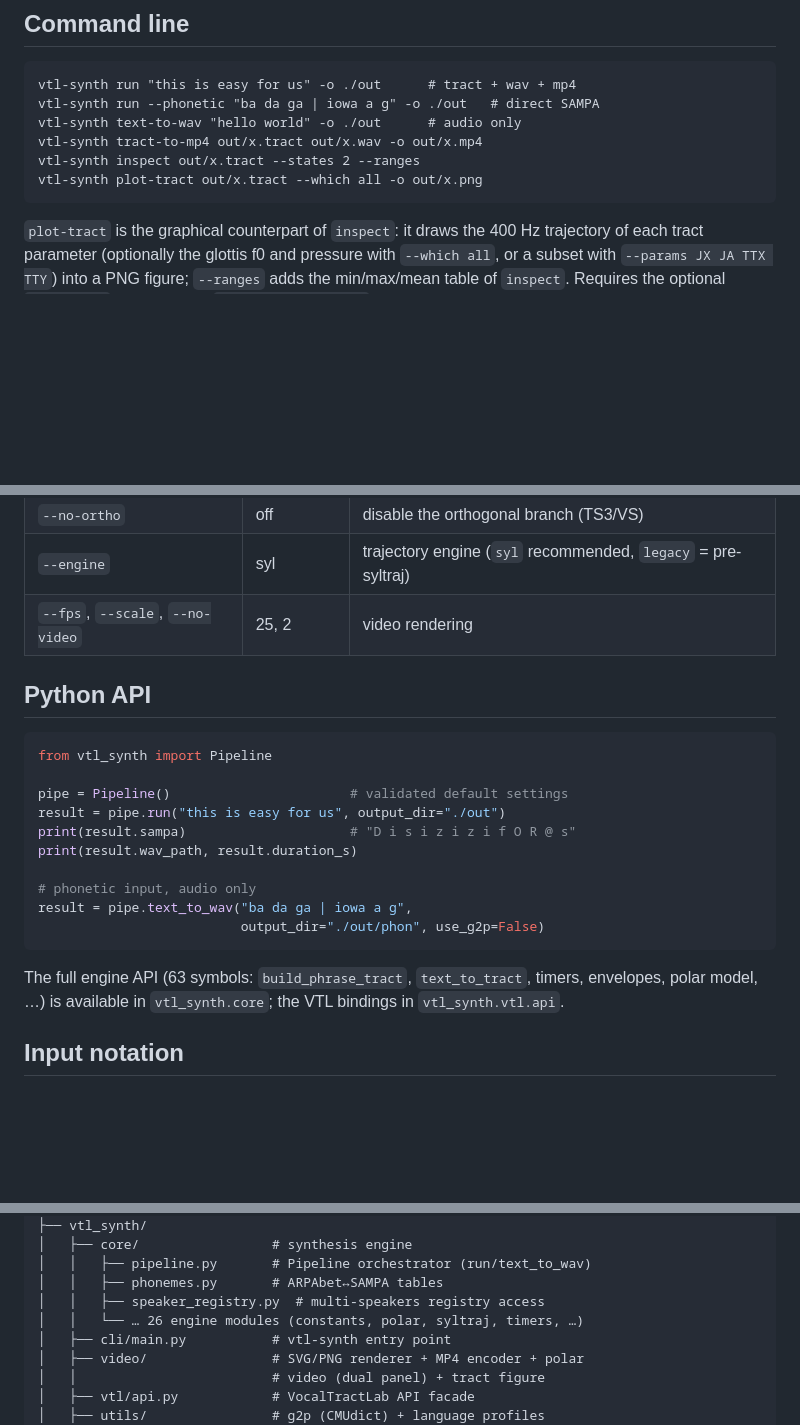
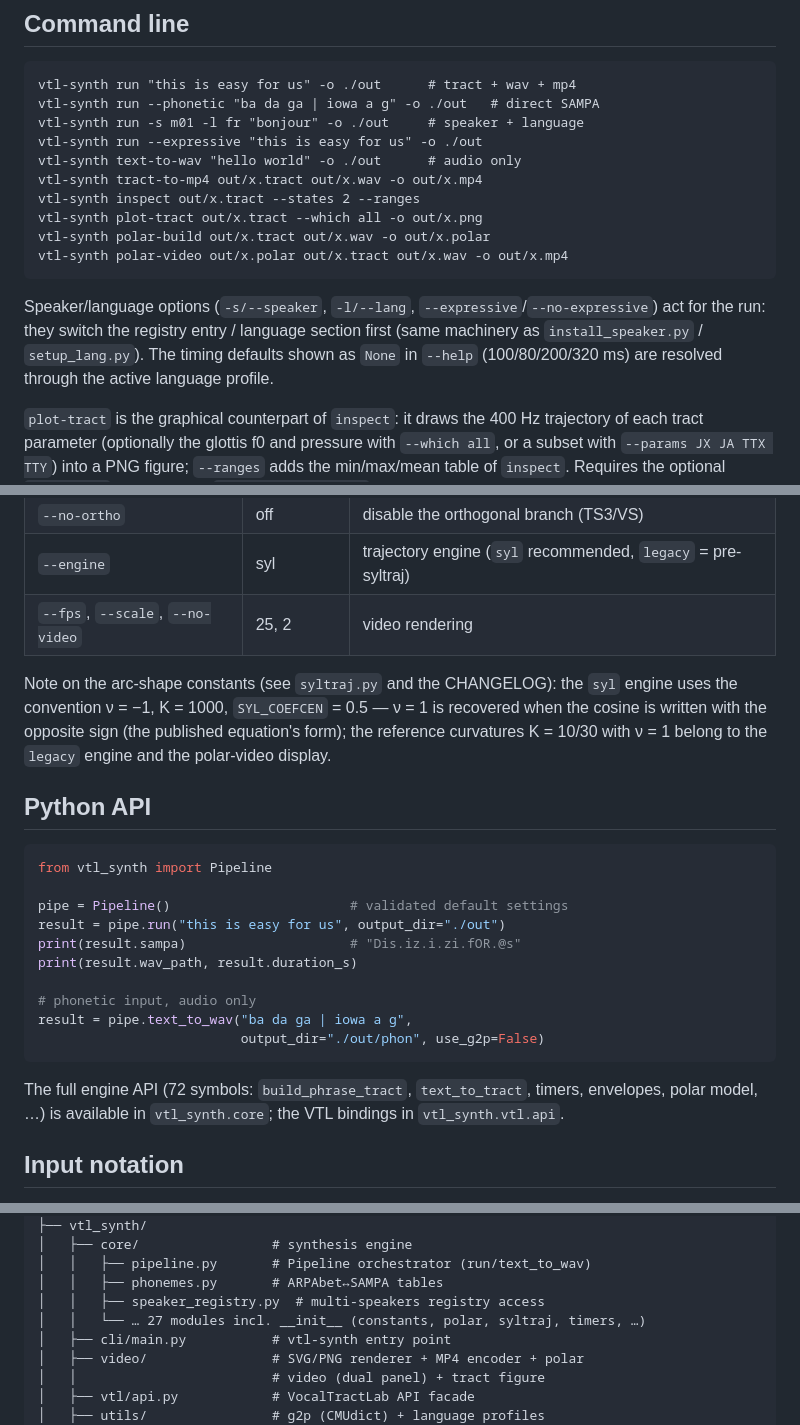
Before and after one commit to FBerthommier/covtl-pipeline, a Markdown page: README.md, 3 parts joined by grey strips. Rendered like a GitHub page; blank space fills up the shorter version.

Commit message:
docs: fix README/INSTALLATION (connected SAMPA, 72 symbols, CLI options -s/-l/--expressive/polar-*, 27 core modules, 112 tests, launch.bat snippet, syl constants note)

````diff
--- a/README.md
+++ b/README.md
@@ -157,11 +157,22 @@ measurements: `python scripts/f0_report.py <tract…>`. Guide:
 ```
 vtl-synth run "this is easy for us" -o ./out      # tract + wav + mp4
 vtl-synth run --phonetic "ba da ga | iowa a g" -o ./out   # direct SAMPA
+vtl-synth run -s m01 -l fr "bonjour" -o ./out     # speaker + language
+vtl-synth run --expressive "this is easy for us" -o ./out
 vtl-synth text-to-wav "hello world" -o ./out      # audio only
 vtl-synth tract-to-mp4 out/x.tract out/x.wav -o out/x.mp4
 vtl-synth inspect out/x.tract --states 2 --ranges
 vtl-synth plot-tract out/x.tract --which all -o out/x.png
+vtl-synth polar-build out/x.tract out/x.wav -o out/x.polar
+vtl-synth polar-video out/x.polar out/x.tract out/x.wav -o out/x.mp4
 ```
+
+Speaker/language options (`-s/--speaker`, `-l/--lang`,
+`--expressive`/`--no-expressive`) act for the run: they switch the
+registry entry / language section first (same machinery as
+`install_speaker.py` / `setup_lang.py`). The timing defaults shown as
+`None` in `--help` (100/80/200/320 ms) are resolved through the active
+language profile.
 
 `plot-tract` is the graphical counterpart of `inspect`: it draws the
 400 Hz trajectory of each tract parameter (optionally the glottis f0
@@ -183,6 +194,13 @@ Engine options (COVTL model parameters) on `run`/`text-to-wav`:
 | `--engine` | syl | trajectory engine (`syl` recommended, `legacy` = pre-syltraj) |
 | `--fps`, `--scale`, `--no-video` | 25, 2 | video rendering |
 
+Note on the arc-shape constants (see `syltraj.py` and the CHANGELOG):
+the `syl` engine uses the convention ν = −1, K = 1000,
+`SYL_COEFCEN` = 0.5 — ν = 1 is recovered when the cosine is written
+with the opposite sign (the published equation's form); the reference
+curvatures K = 10/30 with ν = 1 belong to the `legacy` engine and the
+polar-video display.
+
 ## Python API
 
 ```python
@@ -190,7 +208,7 @@ from vtl_synth import Pipeline
 
 pipe = Pipeline()                       # validated default settings
 result = pipe.run("this is easy for us", output_dir="./out")
-print(result.sampa)                     # "D i s i z i z i f O R @ s"
+print(result.sampa)                     # "Dis.iz.i.zi.fOR.@s"
 print(result.wav_path, result.duration_s)
 
 # phonetic input, audio only
@@ -198,7 +216,7 @@ result = pipe.text_to_wav("ba da ga | iowa a g",
                           output_dir="./out/phon", use_g2p=False)
 ```
 
-The full engine API (63 symbols: `build_phrase_tract`,
+The full engine API (72 symbols: `build_phrase_tract`,
 `text_to_tract`, timers, envelopes, polar model, …) is available in
 `vtl_synth.core`; the VTL bindings in `vtl_synth.vtl.api`.
 
@@ -232,7 +250,7 @@ covtl-pipeline/
 │   │   ├── pipeline.py       # Pipeline orchestrator (run/text_to_wav)
 │   │   ├── phonemes.py       # ARPAbet↔SAMPA tables
 │   │   ├── speaker_registry.py  # multi-speakers registry access
-│   │   └── … 26 engine modules (constants, polar, syltraj, timers, …)
+│   │   └── … 27 modules incl. __init__ (constants, polar, syltraj, timers, …)
 │   ├── cli/main.py           # vtl-synth entry point
 │   ├── video/                # SVG/PNG renderer + MP4 encoder + polar
 │   │                         # video (dual panel) + tract figure
````
Also changed, not shown: INSTALLATION.md (+5 -4 lines).
